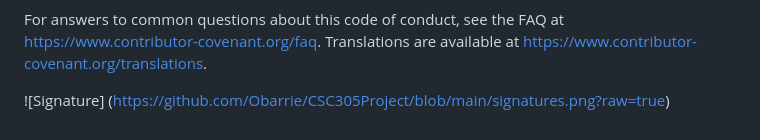
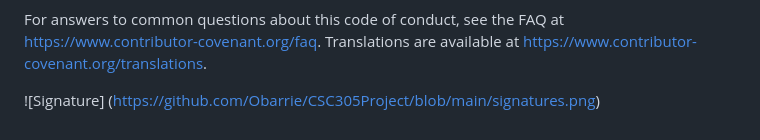
Before and after one commit to Obarrie/CSC305Project, a Markdown page: CONDUCT.md, the part around the change. Drawn GitHub-style.

```diff
--- a/CONDUCT.md
+++ b/CONDUCT.md
@@ -121,4 +121,4 @@ For answers to common questions about this code of conduct, see the FAQ at
 [FAQ]: https://www.contributor-covenant.org/faq
 [translations]: https://www.contributor-covenant.org/translations
 
-![Signature] (https://github.com/Obarrie/CSC305Project/blob/main/signatures.png?raw=true)
+![Signature] (https://github.com/Obarrie/CSC305Project/blob/main/signatures.png)
```
